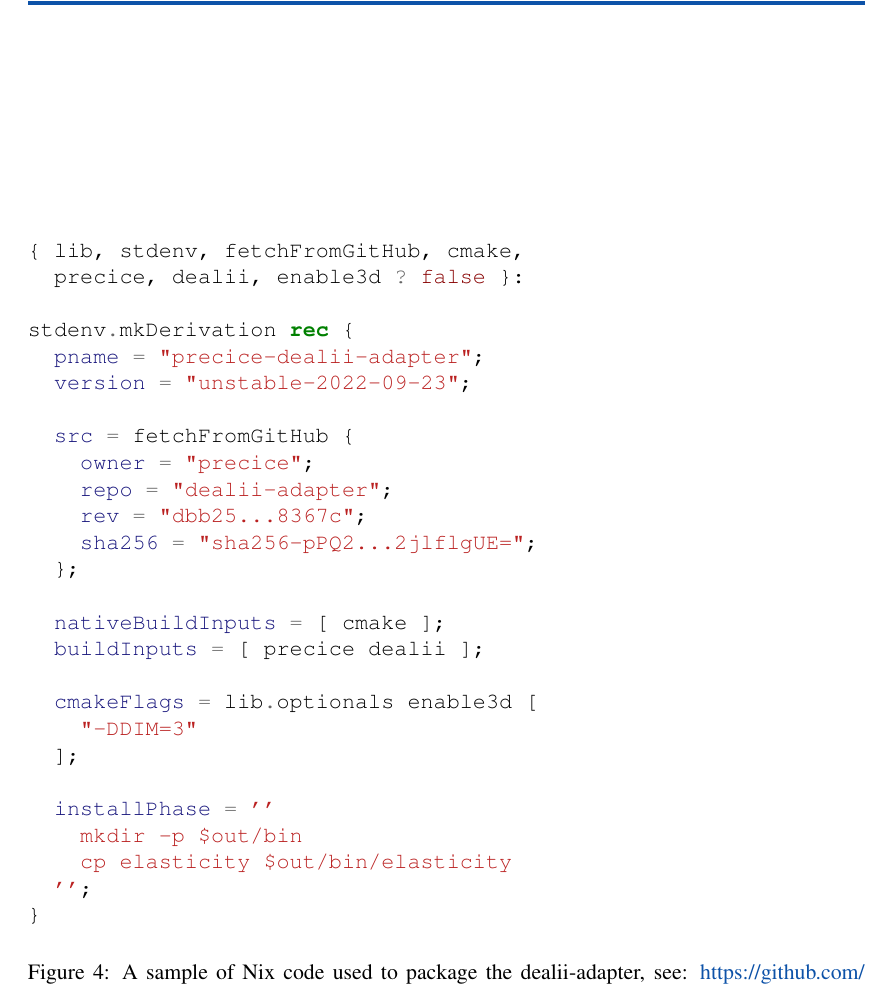
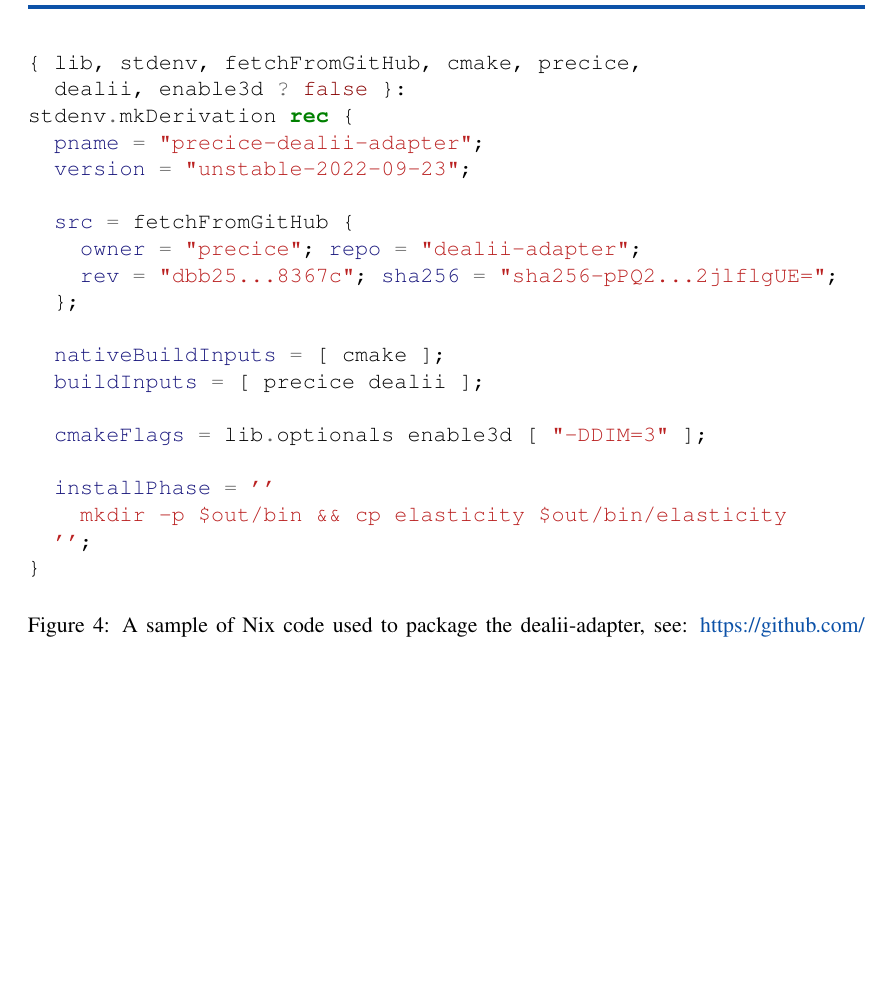
Before and after one commit to precice/nix-packages, a LaTeX document (paper/paper.tex): part of page 9 of 16 before the commit and part of page 8 of 15 after it, cut so that both start at the same text, the shorter picture padded with empty space. Compiled offline with pdfLaTeX.

Commit message:
fix: make nix example smaller

```diff
--- a/paper/paper.tex
+++ b/paper/paper.tex
@@ -288,30 +288,24 @@ As an example for the Nix language, you can see the abbreviated Nix code for the
 \begin{figure*}
     \normalsize
     \begin{minted}{nix}
-{ lib, stdenv, fetchFromGitHub, cmake,
-  precice, dealii, enable3d ? false }:
-
+{ lib, stdenv, fetchFromGitHub, cmake, precice,
+  dealii, enable3d ? false }:
 stdenv.mkDerivation rec {
   pname = "precice-dealii-adapter";
   version = "unstable-2022-09-23";
 
   src = fetchFromGitHub {
-    owner = "precice";
-    repo = "dealii-adapter";
-    rev = "dbb25...8367c";
-    sha256 = "sha256-pPQ2...2jlflgUE=";
+    owner = "precice"; repo = "dealii-adapter";
+    rev = "dbb25...8367c"; sha256 = "sha256-pPQ2...2jlflgUE=";
   };
 
   nativeBuildInputs = [ cmake ];
   buildInputs = [ precice dealii ];
 
-  cmakeFlags = lib.optionals enable3d [
-    "-DDIM=3"
-  ];
+  cmakeFlags = lib.optionals enable3d [ "-DDIM=3" ];
 
   installPhase = ''
-    mkdir -p $out/bin
-    cp elasticity $out/bin/elasticity
+    mkdir -p $out/bin && cp elasticity $out/bin/elasticity
   '';
 }
     \end{minted}
```
Also changed, not shown: paper/paper.tex (2 more changed lines).
